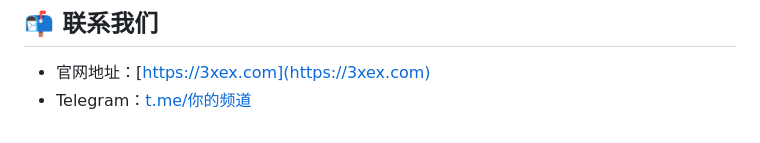
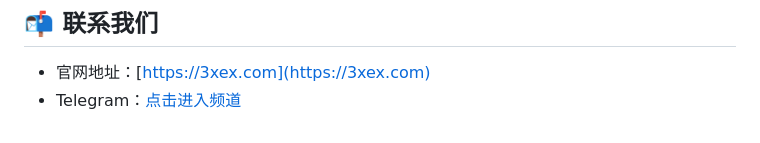
Before and after one commit to jkjj8899/product-site, a Markdown page: README.md, the part around the change. Rendered like a GitHub page.

```diff
--- a/README.md
+++ b/README.md
@@ -32,4 +32,4 @@
 ## 📬 联系我们
 
 - 官网地址：[https://3xex.com](https://3xex.com)
-- Telegram：[t.me/你的频道](https://t.me/sy89899)
+- Telegram：[点击进入频道](https://t.me/sy89899)
```
